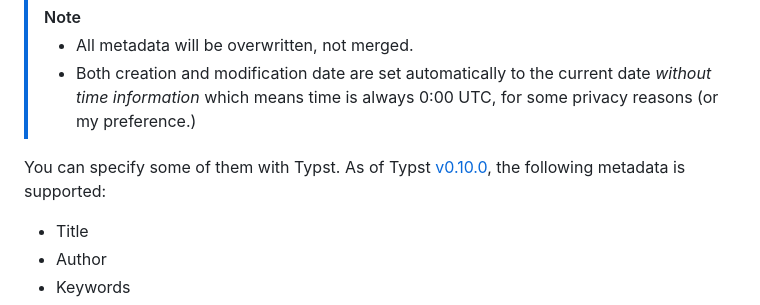
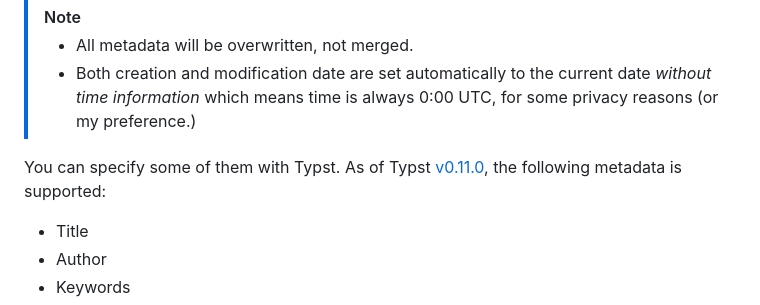
Before and after one commit to 0x6b/typster, a Markdown page: README.md, the part around the change printed below. GitHub-like rendering.

Commit message:
docs: Typst version

```diff
--- a/README.md
+++ b/README.md
@@ -57,7 +57,7 @@ You can update PDF metadata. Following metadata is supported:
     time
     information_ which means time is always 0:00 UTC, for some privacy reasons (or my preference.)
 
-You can specify some of them with Typst. As of Typst [v0.10.0](https://github.com/typst/typst/releases/tag/v0.10.0), the following metadata is supported:
+You can specify some of them with Typst. As of Typst [v0.11.0](https://github.com/typst/typst/releases/tag/v0.11.0), the following metadata is supported:
 
 - Title
 - Author
```
Also changed, not shown: other parts of README.md (+1 -1 lines).
